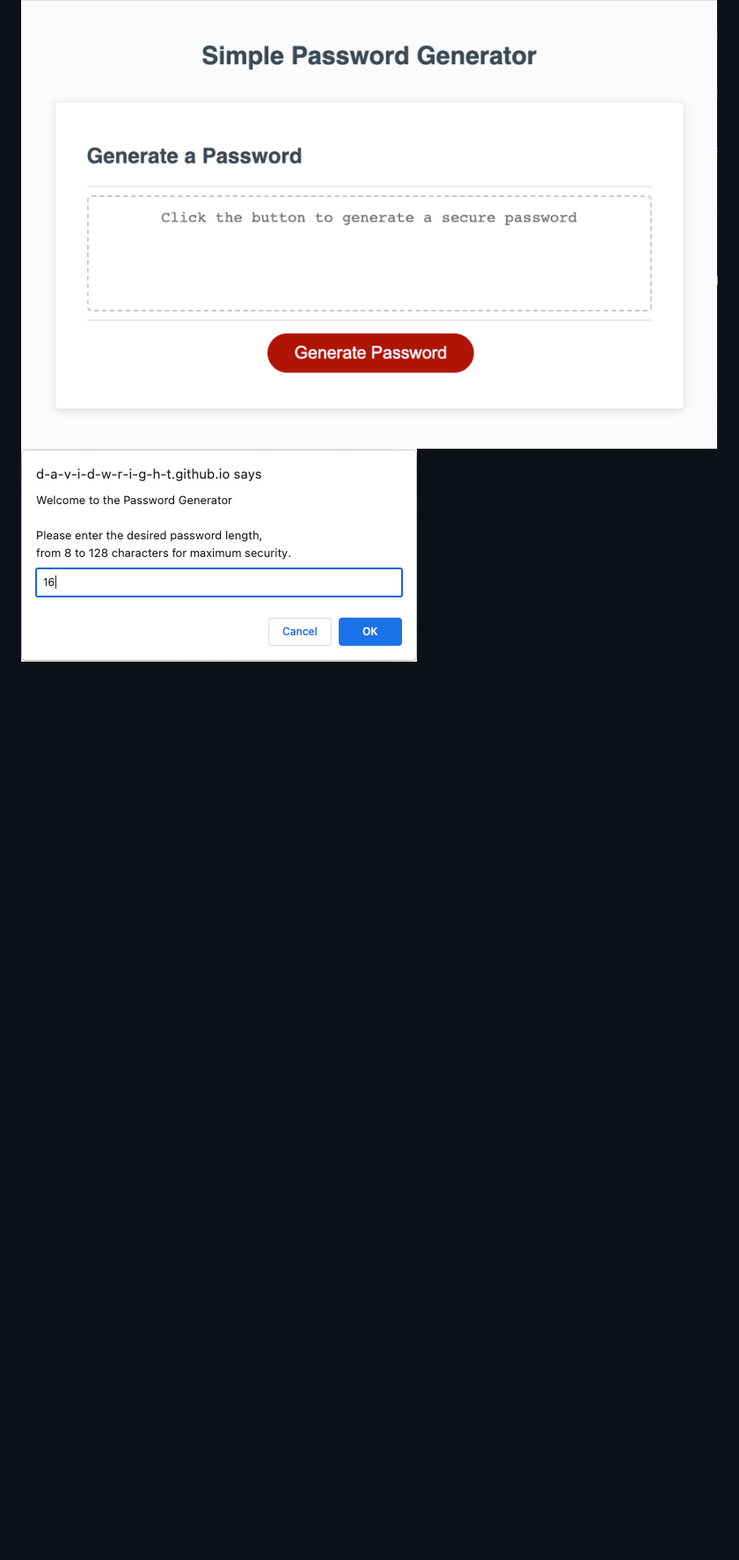
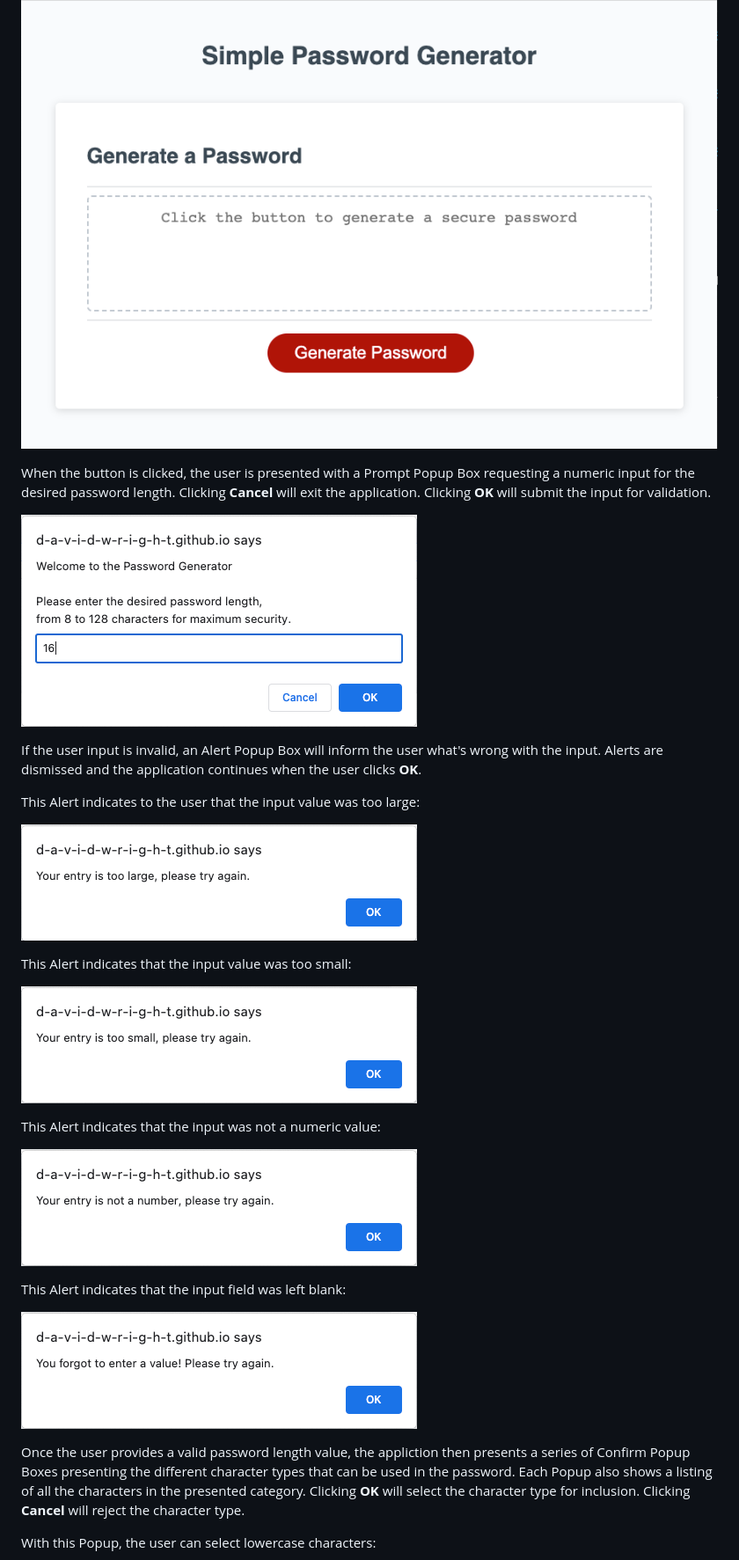
Before and after one commit to d-a-v-i-d-w-r-i-g-h-t/simple-password-generator, a Markdown page: README.md, the part around the change printed below. Shown: that part at 88% size. Drawn GitHub-style; pictures changed too: assets/images/no-value.png (added), assets/images/not-a-number.png (added), assets/images/too-large.png (added); blank space fills up the shorter version.

Commit message:
Add additional images and complete the README.md file

```diff
--- a/README.md
+++ b/README.md
@@ -26,4 +65,30 @@ The Simple Password Generator
 
 ![Simple Password Generator screenshot](assets/images/screenshot.png)
+
+When the button is clicked, the user is presented with a Prompt Popup Box requesting a numeric input for the desired password length. Clicking **Cancel** will exit the application. Clicking **OK** will submit the input for validation.
+
 ![Password length prompt popup Box](assets/images/password-length.png)
+
+If the user input is invalid, an Alert Popup Box will inform the user what's wrong with the input. Alerts are dismissed and the application continues when the user clicks **OK**.
+
+This Alert indicates to the user that the input value was too large:
+
+![Alert popup: input too large](assets/images/too-large.png)
+
+This Alert indicates that the input value was too small:
+
+![Alert popup: input too small](assets/images/too-small.png)
+
+This Alert indicates that the input was not a numeric value:
+
+![Alert popup: input not a number](assets/images/not-a-number.png)
+
+This Alert indicates that the input field was left blank:
+
+![Alert popup: no input](assets/images/no-value.png)
+
+Once the user provides a valid password length value, the appliction then presents a series of Confirm Popup Boxes presenting the different character types that can be used in the password. Each Popup also shows a listing of all the characters  in the presented category. Clicking **OK** will select the character type for inclusion. Clicking **Cancel** will reject the character type.
+
+With this Popup, the user can select lowercase characters:
+
 ![Lowercase characters confirm popup box](assets/images/lowercase-characters.png)
```
Also changed, not shown: other parts of README.md (+68 -8 lines), assets/images/no-character-type.png (added), 1 other file.
